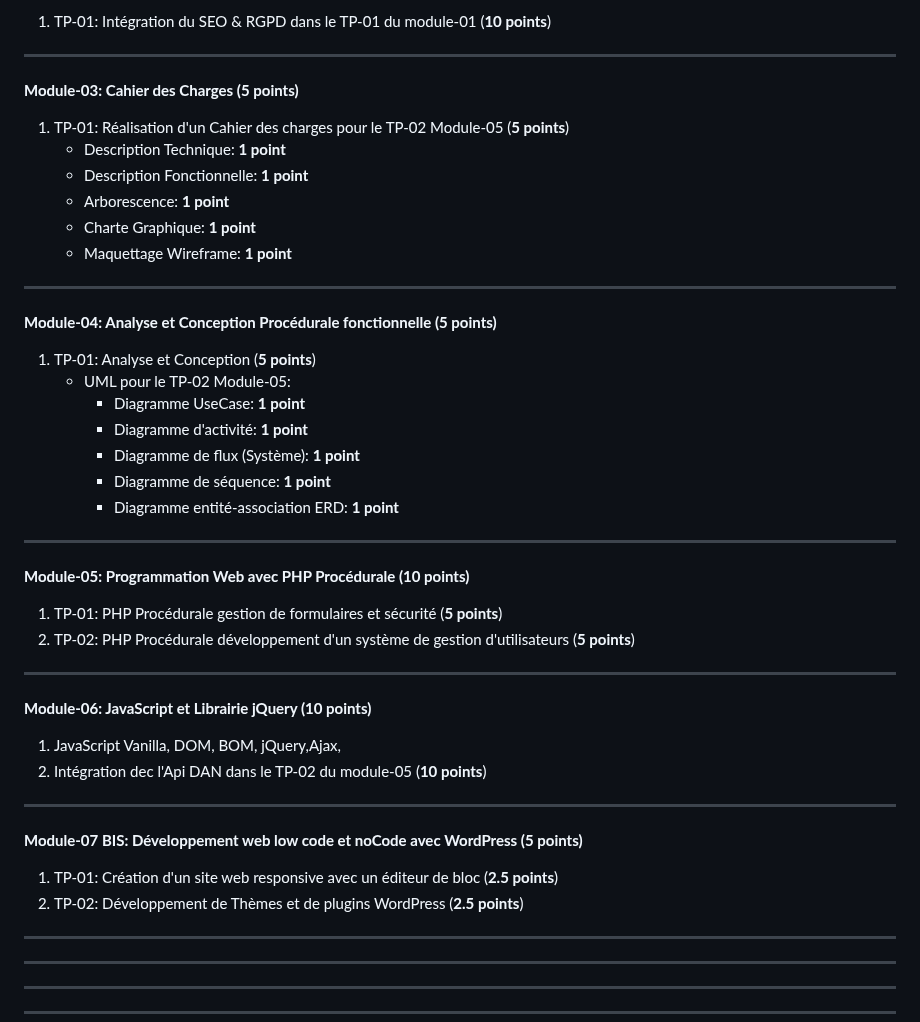
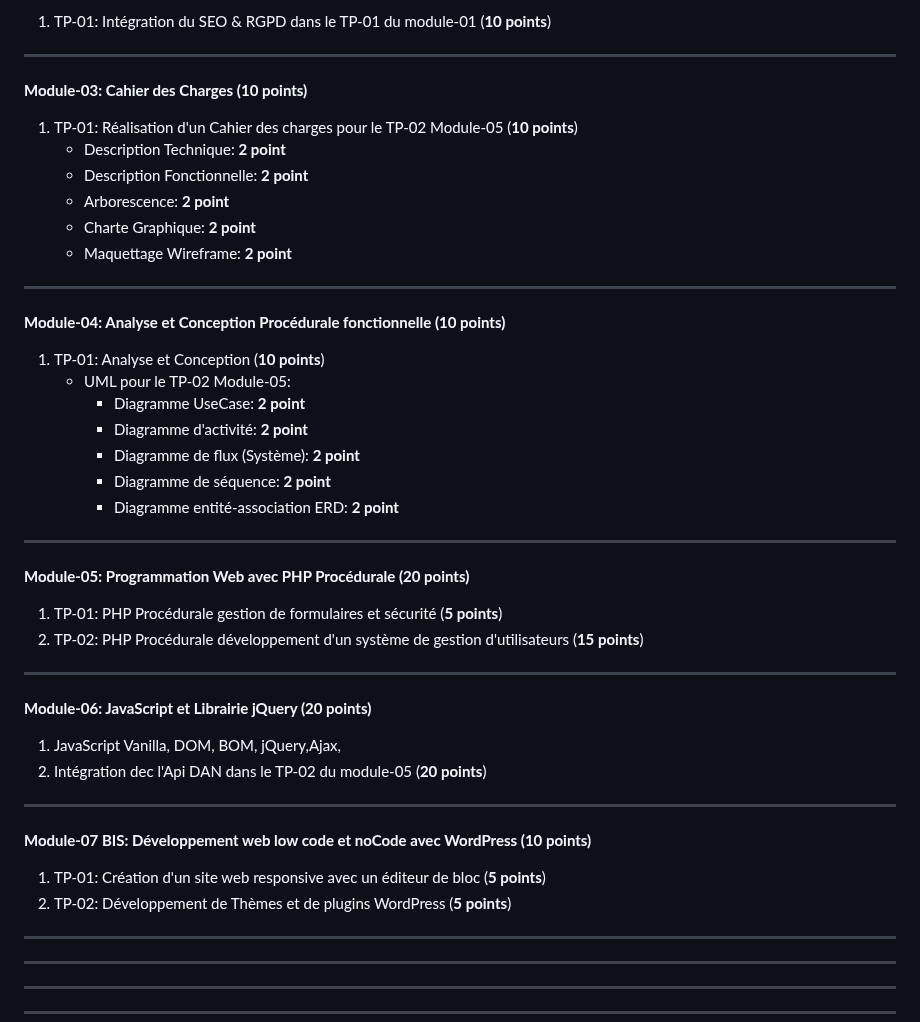
Before and after one commit to yugmerabtene/ESIEA-FISE-WEB-2024, a Markdown page: README.md, the part around the change. Drawn GitHub-style.

```diff
--- a/README.md
+++ b/README.md
@@ -23,44 +23,44 @@ Ex:
 
 ---
 
-**Module-03: Cahier des Charges (5 points)**
-1. TP-01: Réalisation d'un Cahier des charges pour le TP-02 Module-05 (**5 points**)
-   - Description Technique: **1 point**
-   - Description Fonctionnelle: **1 point**
-   - Arborescence: **1 point**
-   - Charte Graphique: **1 point**
-   - Maquettage Wireframe: **1 point**
+**Module-03: Cahier des Charges (10 points)**
+1. TP-01: Réalisation d'un Cahier des charges pour le TP-02 Module-05 (**10 points**)
+   - Description Technique: **2 point**
+   - Description Fonctionnelle: **2 point**
+   - Arborescence: **2 point**
+   - Charte Graphique: **2 point**
+   - Maquettage Wireframe: **2 point**
 
 ---
 
-**Module-04: Analyse et Conception Procédurale fonctionnelle (5 points)**
-1. TP-01: Analyse et Conception (**5 points**)
+**Module-04: Analyse et Conception Procédurale fonctionnelle (10 points)**
+1. TP-01: Analyse et Conception (**10 points**)
    - UML pour le TP-02 Module-05:
-     - Diagramme UseCase: **1 point**
-     - Diagramme d'activité: **1 point**
-     - Diagramme de flux (Système): **1 point**
-     - Diagramme de séquence: **1 point**
-     - Diagramme entité-association ERD: **1 point**
+     - Diagramme UseCase: **2 point**
+     - Diagramme d'activité: **2 point**
+     - Diagramme de flux (Système): **2 point**
+     - Diagramme de séquence: **2 point**
+     - Diagramme entité-association ERD: **2 point**
 
 ---
 
-**Module-05: Programmation Web avec PHP Procédurale (10 points)**
+**Module-05: Programmation Web avec PHP Procédurale (20 points)**
 1. TP-01: PHP Procédurale gestion de formulaires et sécurité (**5 points**)
-2. TP-02: PHP Procédurale développement d'un système de gestion d'utilisateurs  (**5 points**)
+2. TP-02: PHP Procédurale développement d'un système de gestion d'utilisateurs  (**15 points**)
 
 
 ---
 
-**Module-06: JavaScript et Librairie jQuery (10 points)**
+**Module-06: JavaScript et Librairie jQuery (20 points)**
 1. JavaScript Vanilla, DOM, BOM, jQuery,Ajax,
-2. Intégration dec l'Api DAN dans le TP-02 du module-05 (**10 points**)
+2. Intégration dec l'Api DAN dans le TP-02 du module-05 (**20 points**)
 
 ---
 
 
-**Module-07 BIS: Développement web low code et noCode avec WordPress (5 points)**
-1. TP-01: Création d'un site web responsive avec un éditeur de bloc (**2.5 points**)
-2. TP-02: Développement de Thèmes et de plugins WordPress (**2.5 points**)
+**Module-07 BIS: Développement web low code et noCode avec WordPress (10 points)**
+1. TP-01: Création d'un site web responsive avec un éditeur de bloc (**5 points**)
+2. TP-02: Développement de Thèmes et de plugins WordPress (**5 points**)
 
 ---
 ---
```
